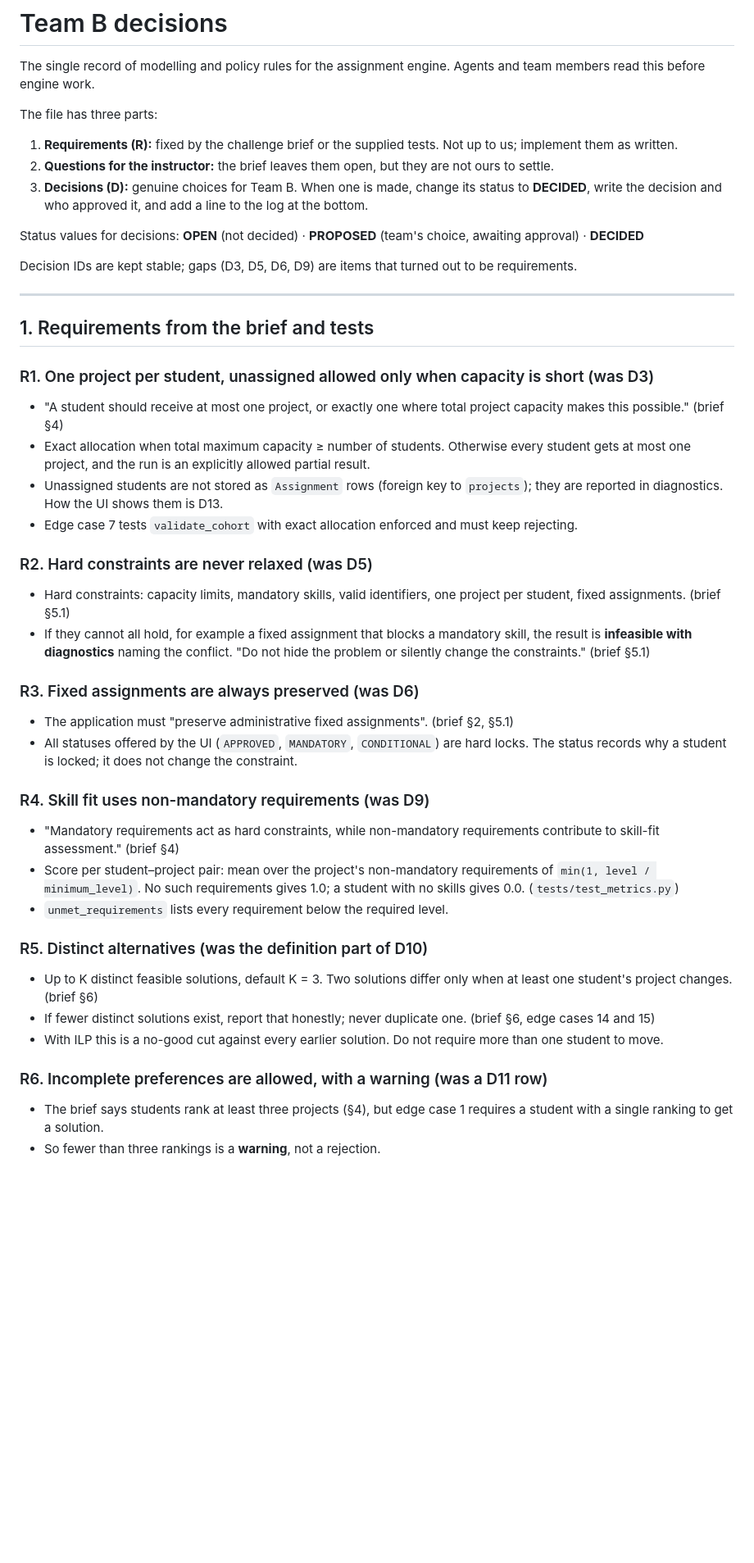
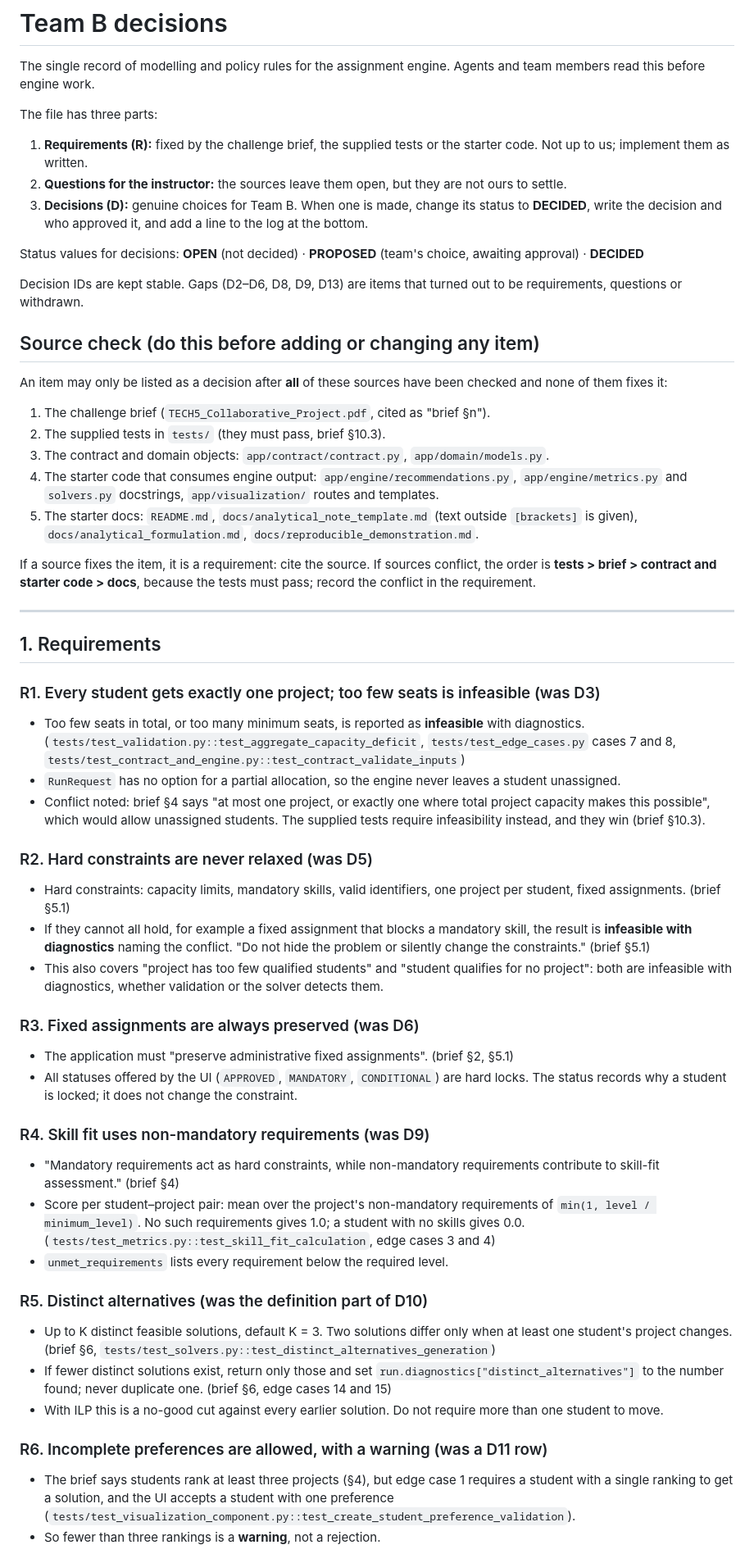
Before and after one commit to Casperwaale/TECH5-Group5-6-CollabProject, a Markdown page: docs/team_b_decisions.md, the part around one of its changes. Shown at 82% size. GitHub-like rendering; blank space fills up the shorter version.

```diff
--- a/docs/team_b_decisions.md
+++ b/docs/team_b_decisions.md
@@ -4,27 +4,39 @@ The single record of modelling and policy rules for the assignment engine. Agent
 
 The file has three parts:
 
-1. **Requirements (R):** fixed by the challenge brief or the supplied tests. Not up to us; implement them as written.
-2. **Questions for the instructor:** the brief leaves them open, but they are not ours to settle.
+1. **Requirements (R):** fixed by the challenge brief, the supplied tests or the starter code. Not up to us; implement them as written.
+2. **Questions for the instructor:** the sources leave them open, but they are not ours to settle.
 3. **Decisions (D):** genuine choices for Team B. When one is made, change its status to **DECIDED**, write the decision and who approved it, and add a line to the log at the bottom.
 
 Status values for decisions: **OPEN** (not decided) · **PROPOSED** (team's choice, awaiting approval) · **DECIDED**
 
-Decision IDs are kept stable; gaps (D3, D5, D6, D9) are items that turned out to be requirements.
+Decision IDs are kept stable. Gaps (D2–D6, D8, D9, D13) are items that turned out to be requirements, questions or withdrawn.
+
+## Source check (do this before adding or changing any item)
+
+An item may only be listed as a decision after **all** of these sources have been checked and none of them fixes it:
+
+1. The challenge brief (`TECH5_Collaborative_Project.pdf`, cited as "brief §n").
+2. The supplied tests in `tests/` (they must pass, brief §10.3).
+3. The contract and domain objects: `app/contract/contract.py`, `app/domain/models.py`.
+4. The starter code that consumes engine output: `app/engine/recommendations.py`, `app/engine/metrics.py` and `solvers.py` docstrings, `app/visualization/` routes and templates.
+5. The starter docs: `README.md`, `docs/analytical_note_template.md` (text outside `[brackets]` is given), `docs/analytical_formulation.md`, `docs/reproducible_demonstration.md`.
+
+If a source fixes the item, it is a requirement: cite the source. If sources conflict, the order is **tests > brief > contract and starter code > docs**, because the tests must pass; record the conflict in the requirement.
 
 ---
 
-## 1. Requirements from the brief and tests
+## 1. Requirements
 
-### R1. One project per student, unassigned allowed only when capacity is short (was D3)
-- "A student should receive at most one project, or exactly one where total project capacity makes this possible." (brief §4)
-- Exact allocation when total maximum capacity ≥ number of students. Otherwise every student gets at most one project, and the run is an explicitly allowed partial result.
-- Unassigned students are not stored as `Assignment` rows (foreign key to `projects`); they are reported in diagnostics. How the UI shows them is D13.
-- Edge case 7 tests `validate_cohort` with exact allocation enforced and must keep rejecting.
+### R1. Every student gets exactly one project; too few seats is infeasible (was D3)
+- Too few seats in total, or too many minimum seats, is reported as **infeasible** with diagnostics. (`tests/test_validation.py::test_aggregate_capacity_deficit`, `tests/test_edge_cases.py` cases 7 and 8, `tests/test_contract_and_engine.py::test_contract_validate_inputs`)
+- `RunRequest` has no option for a partial allocation, so the engine never leaves a student unassigned.
+- Conflict noted: brief §4 says "at most one project, or exactly one where total project capacity makes this possible", which would allow unassigned students. The supplied tests require infeasibility instead, and they win (brief §10.3).
 
 ### R2. Hard constraints are never relaxed (was D5)
 - Hard constraints: capacity limits, mandatory skills, valid identifiers, one project per student, fixed assignments. (brief §5.1)
 - If they cannot all hold, for example a fixed assignment that blocks a mandatory skill, the result is **infeasible with diagnostics** naming the conflict. "Do not hide the problem or silently change the constraints." (brief §5.1)
+- This also covers "project has too few qualified students" and "student qualifies for no project": both are infeasible with diagnostics, whether validation or the solver detects them.
 
 ### R3. Fixed assignments are always preserved (was D6)
 - The application must "preserve administrative fixed assignments". (brief §2, §5.1)
@@ -32,15 +44,15 @@ Decision IDs are kept stable; gaps (D3, D5, D6, D9) are items that turned out to
 
 ### R4. Skill fit uses non-mandatory requirements (was D9)
 - "Mandatory requirements act as hard constraints, while non-mandatory requirements contribute to skill-fit assessment." (brief §4)
-- Score per student–project pair: mean over the project's non-mandatory requirements of `min(1, level / minimum_level)`. No such requirements gives 1.0; a student with no skills gives 0.0. (`tests/test_metrics.py`)
+- Score per student–project pair: mean over the project's non-mandatory requirements of `min(1, level / minimum_level)`. No such requirements gives 1.0; a student with no skills gives 0.0. (`tests/test_metrics.py::test_skill_fit_calculation`, edge cases 3 and 4)
 - `unmet_requirements` lists every requirement below the required level.
 
 ### R5. Distinct alternatives (was the definition part of D10)
-- Up to K distinct feasible solutions, default K = 3. Two solutions differ only when at least one student's project changes. (brief §6)
-- If fewer distinct solutions exist, report that honestly; never duplicate one. (brief §6, edge cases 14 and 15)
+- Up to K distinct feasible solutions, default K = 3. Two solutions differ only when at least one student's project changes. (brief §6, `tests/test_solvers.py::test_distinct_alternatives_generation`)
+- If fewer distinct solutions exist, return only those and set `run.diagnostics["distinct_alternatives"]` to the number found; never duplicate one. (brief §6, edge cases 14 and 15)
 - With ILP this is a no-good cut against every earlier solution. Do not require more than one student to move.
 
 ### R6. Incomplete preferences are allowed, with a warning (was a D11 row)
-- The brief says students rank at least three projects (§4), but edge case 1 requires a student with a single ranking to get a solution.
+- The brief says students rank at least three projects (§4), but edge case 1 requires a student with a single ranking to get a solution, and the UI accepts a student with one preference (`tests/test_visualization_component.py::test_create_student_preference_validation`).
 - So fewer than three rankings is a **warning**, not a rejection.
 
```
Also changed, not shown: other parts of docs/team_b_decisions.md (+42 -31 lines).
